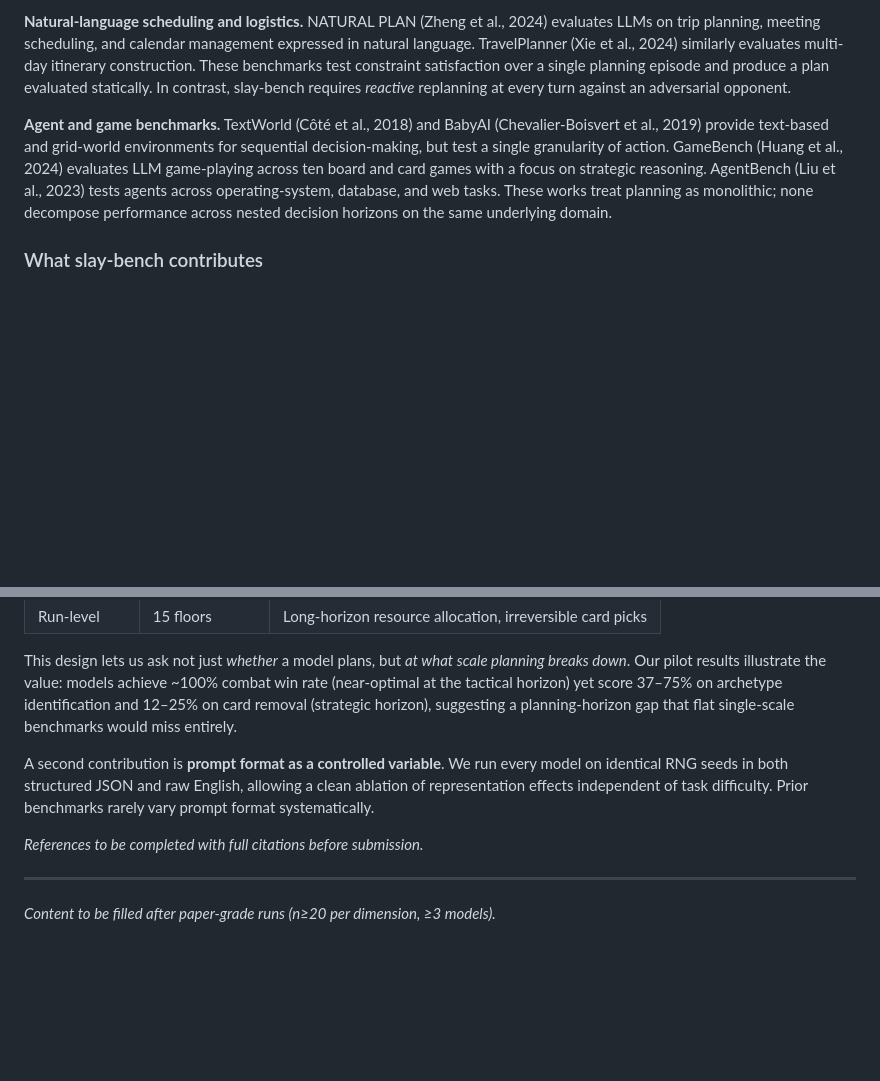
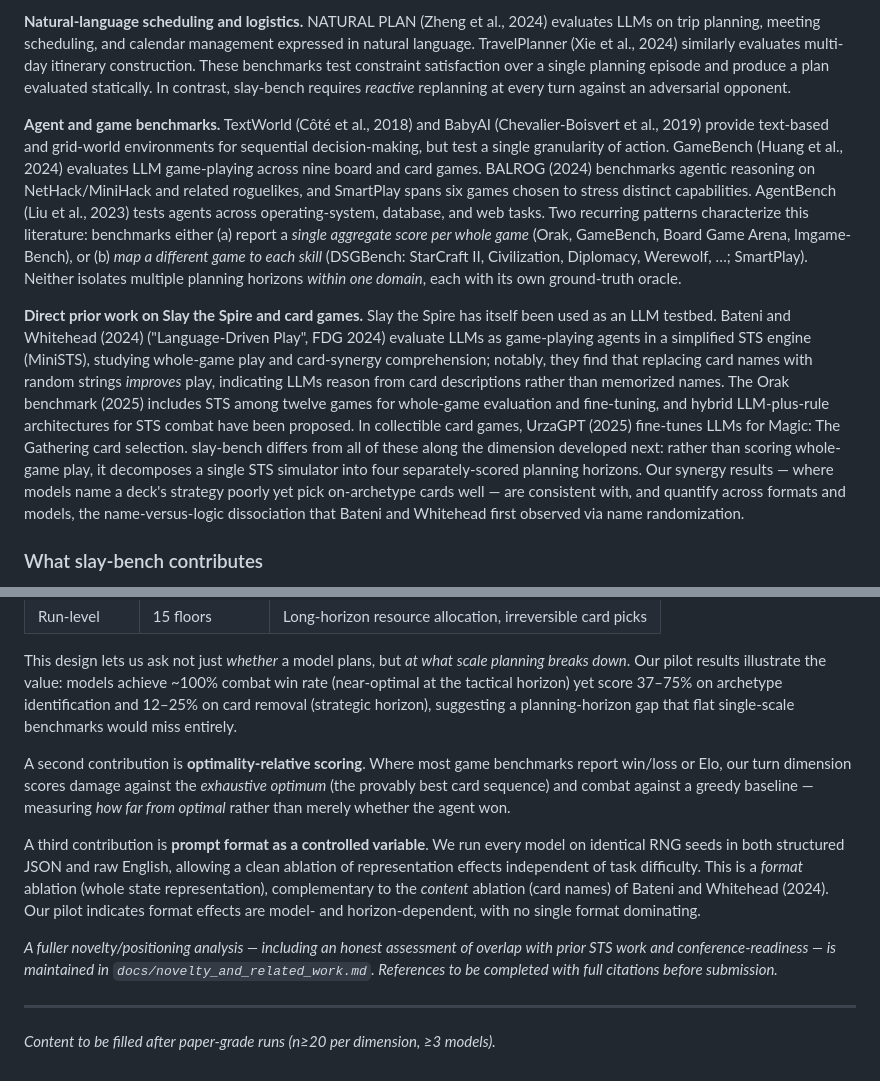
Before and after one commit to shoyammishra/slay-the-spire-bench, a Markdown page: docs/draft.md, 2 parts joined by grey strips. GitHub-like rendering; blank space fills up the shorter version.

```diff
--- a/docs/draft.md
+++ b/docs/draft.md
@@ -35,7 +35,9 @@ Several benchmarks evaluate LLM planning ability, but each targets a single deci
 
 **Natural-language scheduling and logistics.** NATURAL PLAN (Zheng et al., 2024) evaluates LLMs on trip planning, meeting scheduling, and calendar management expressed in natural language. TravelPlanner (Xie et al., 2024) similarly evaluates multi-day itinerary construction. These benchmarks test constraint satisfaction over a single planning episode and produce a plan evaluated statically. In contrast, slay-bench requires *reactive* replanning at every turn against an adversarial opponent.
 
-**Agent and game benchmarks.** TextWorld (Côté et al., 2018) and BabyAI (Chevalier-Boisvert et al., 2019) provide text-based and grid-world environments for sequential decision-making, but test a single granularity of action. GameBench (Huang et al., 2024) evaluates LLM game-playing across ten board and card games with a focus on strategic reasoning. AgentBench (Liu et al., 2023) tests agents across operating-system, database, and web tasks. These works treat planning as monolithic; none decompose performance across nested decision horizons on the same underlying domain.
+**Agent and game benchmarks.** TextWorld (Côté et al., 2018) and BabyAI (Chevalier-Boisvert et al., 2019) provide text-based and grid-world environments for sequential decision-making, but test a single granularity of action. GameBench (Huang et al., 2024) evaluates LLM game-playing across nine board and card games. BALROG (2024) benchmarks agentic reasoning on NetHack/MiniHack and related roguelikes, and SmartPlay spans six games chosen to stress distinct capabilities. AgentBench (Liu et al., 2023) tests agents across operating-system, database, and web tasks. Two recurring patterns characterize this literature: benchmarks either (a) report a *single aggregate score per whole game* (Orak, GameBench, Board Game Arena, lmgame-Bench), or (b) *map a different game to each skill* (DSGBench: StarCraft II, Civilization, Diplomacy, Werewolf, …; SmartPlay). Neither isolates multiple planning horizons *within one domain*, each with its own ground-truth oracle.
+
+**Direct prior work on Slay the Spire and card games.** Slay the Spire has itself been used as an LLM testbed. Bateni and Whitehead (2024) ("Language-Driven Play", FDG 2024) evaluate LLMs as game-playing agents in a simplified STS engine (MiniSTS), studying whole-game play and card-synergy comprehension; notably, they find that replacing card names with random strings *improves* play, indicating LLMs reason from card descriptions rather than memorized names. The Orak benchmark (2025) includes STS among twelve games for whole-game evaluation and fine-tuning, and hybrid LLM-plus-rule architectures for STS combat have been proposed. In collectible card games, UrzaGPT (2025) fine-tunes LLMs for Magic: The Gathering card selection. slay-bench differs from all of these along the dimension developed next: rather than scoring whole-game play, it decomposes a single STS simulator into four separately-scored planning horizons. Our synergy results — where models name a deck's strategy poorly yet pick on-archetype cards well — are consistent with, and quantify across formats and models, the name-versus-logic dissociation that Bateni and Whitehead first observed via name randomization.
 
 ### What slay-bench contributes
 
@@ -50,9 +52,11 @@ The central limitation of prior work is that **each benchmark tests planning at
 
 This design lets us ask not just *whether* a model plans, but *at what scale planning breaks down*. Our pilot results illustrate the value: models achieve ~100% combat win rate (near-optimal at the tactical horizon) yet score 37–75% on archetype identification and 12–25% on card removal (strategic horizon), suggesting a planning-horizon gap that flat single-scale benchmarks would miss entirely.
 
-A second contribution is **prompt format as a controlled variable**. We run every model on identical RNG seeds in both structured JSON and raw English, allowing a clean ablation of representation effects independent of task difficulty. Prior benchmarks rarely vary prompt format systematically.
+A second contribution is **optimality-relative scoring**. Where most game benchmarks report win/loss or Elo, our turn dimension scores damage against the *exhaustive optimum* (the provably best card sequence) and combat against a greedy baseline — measuring *how far from optimal* rather than merely whether the agent won.
 
-*References to be completed with full citations before submission.*
+A third contribution is **prompt format as a controlled variable**. We run every model on identical RNG seeds in both structured JSON and raw English, allowing a clean ablation of representation effects independent of task difficulty. This is a *format* ablation (whole state representation), complementary to the *content* ablation (card names) of Bateni and Whitehead (2024). Our pilot indicates format effects are model- and horizon-dependent, with no single format dominating.
+
+*A fuller novelty/positioning analysis — including an honest assessment of overlap with prior STS work and conference-readiness — is maintained in `docs/novelty_and_related_work.md`. References to be completed with full citations before submission.*
 
 ---
 *Content to be filled after paper-grade runs (n≥20 per dimension, ≥3 models).*
```
Also changed, not shown: CLAUDE.md (+2 -0 lines), docs/novelty_and_related_work.md (added, +150 -0 lines).
